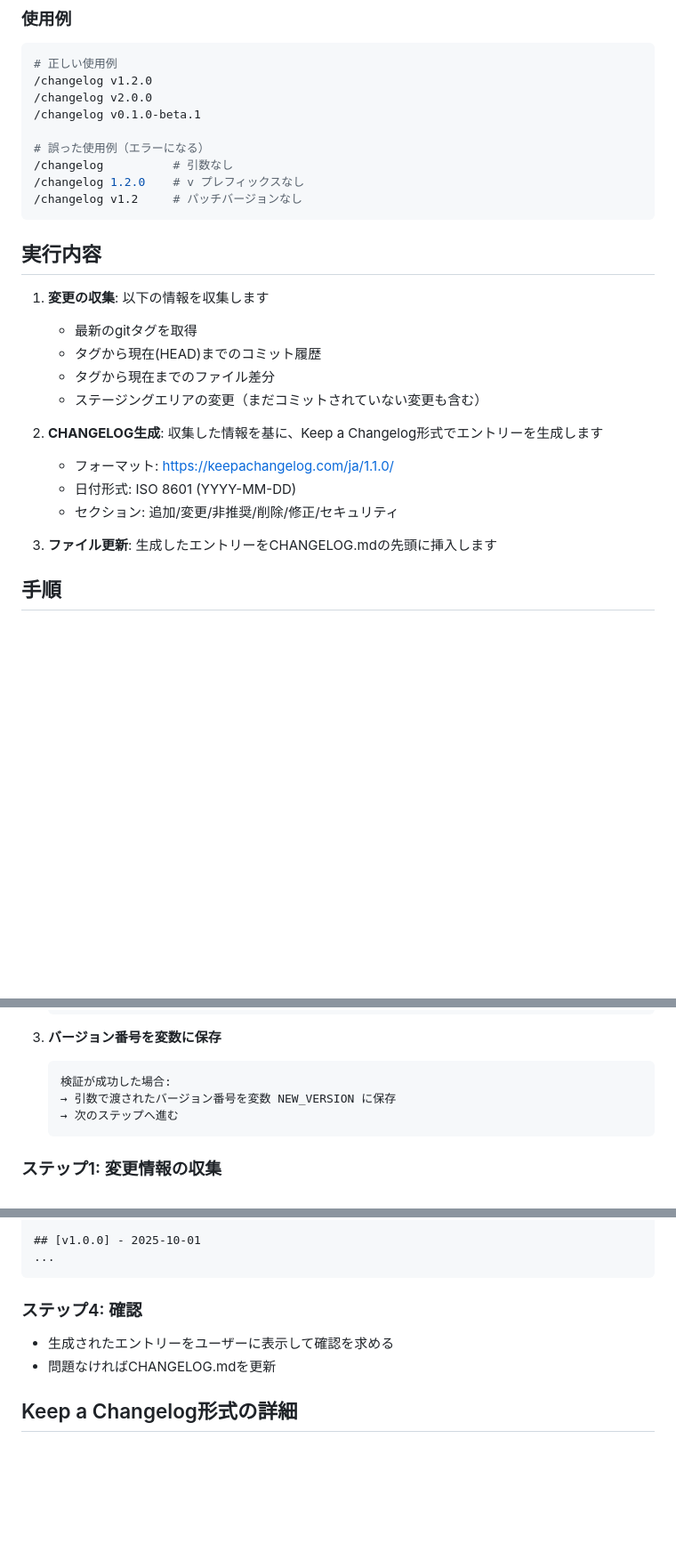
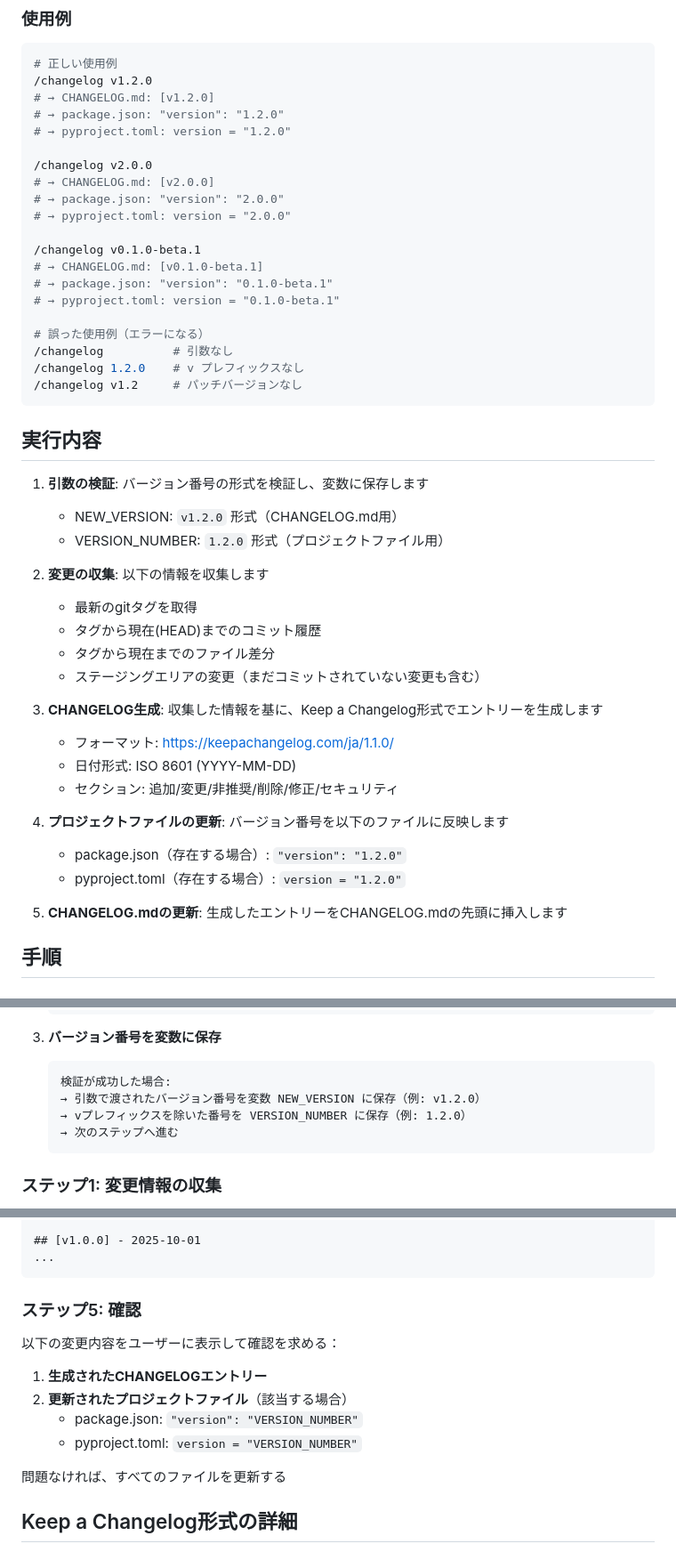
Before and after one commit to sumik5/dotfiles, a Markdown page: claude-code/commands/changelog.md, 3 parts joined by grey strips. Shown at 89% size. Drawn GitHub-style; blank space fills up the shorter version.

````diff
--- a/claude-code/commands/changelog.md
+++ b/claude-code/commands/changelog.md
@@ -37,8 +37,19 @@
 ```bash
 # 正しい使用例
 /changelog v1.2.0
+# → CHANGELOG.md: [v1.2.0]
+# → package.json: "version": "1.2.0"
+# → pyproject.toml: version = "1.2.0"
+
 /changelog v2.0.0
+# → CHANGELOG.md: [v2.0.0]
+# → package.json: "version": "2.0.0"
+# → pyproject.toml: version = "2.0.0"
+
 /changelog v0.1.0-beta.1
+# → CHANGELOG.md: [v0.1.0-beta.1]
+# → package.json: "version": "0.1.0-beta.1"
+# → pyproject.toml: version = "0.1.0-beta.1"
 
 # 誤った使用例（エラーになる）
 /changelog          # 引数なし
@@ -48,18 +59,26 @@
 
 ## 実行内容
 
-1. **変更の収集**: 以下の情報を収集します
+1. **引数の検証**: バージョン番号の形式を検証し、変数に保存します
+   - NEW_VERSION: `v1.2.0` 形式（CHANGELOG.md用）
+   - VERSION_NUMBER: `1.2.0` 形式（プロジェクトファイル用）
+
+2. **変更の収集**: 以下の情報を収集します
    - 最新のgitタグを取得
    - タグから現在(HEAD)までのコミット履歴
    - タグから現在までのファイル差分
    - ステージングエリアの変更（まだコミットされていない変更も含む）
 
-2. **CHANGELOG生成**: 収集した情報を基に、Keep a Changelog形式でエントリーを生成します
+3. **CHANGELOG生成**: 収集した情報を基に、Keep a Changelog形式でエントリーを生成します
    - フォーマット: https://keepachangelog.com/ja/1.1.0/
    - 日付形式: ISO 8601 (YYYY-MM-DD)
    - セクション: 追加/変更/非推奨/削除/修正/セキュリティ
 
-3. **ファイル更新**: 生成したエントリーをCHANGELOG.mdの先頭に挿入します
+4. **プロジェクトファイルの更新**: バージョン番号を以下のファイルに反映します
+   - package.json（存在する場合）: `"version": "1.2.0"`
+   - pyproject.toml（存在する場合）: `version = "1.2.0"`
+
+5. **CHANGELOG.mdの更新**: 生成したエントリーをCHANGELOG.mdの先頭に挿入します
 
 ## 手順
 
@@ -86,7 +105,8 @@
 3. **バージョン番号を変数に保存**
    ```
    検証が成功した場合:
-   → 引数で渡されたバージョン番号を変数 NEW_VERSION に保存
+   → 引数で渡されたバージョン番号を変数 NEW_VERSION に保存（例: v1.2.0）
+   → vプレフィックスを除いた番号を VERSION_NUMBER に保存（例: 1.2.0）
    → 次のステップへ進む
    ```
 
@@ -180,10 +250,16 @@ git diff --cached --name-status
 ...
 ```
 
-### ステップ4: 確認
+### ステップ5: 確認
 
-- 生成されたエントリーをユーザーに表示して確認を求める
-- 問題なければCHANGELOG.mdを更新
+以下の変更内容をユーザーに表示して確認を求める：
+
+1. **生成されたCHANGELOGエントリー**
+2. **更新されたプロジェクトファイル**（該当する場合）
+   - package.json: `"version": "VERSION_NUMBER"`
+   - pyproject.toml: `version = "VERSION_NUMBER"`
+
+問題なければ、すべてのファイルを更新する
 
 ## Keep a Changelog形式の詳細
 
````
Also changed, not shown: other parts of claude-code/commands/changelog.md (+51 -1 lines).
